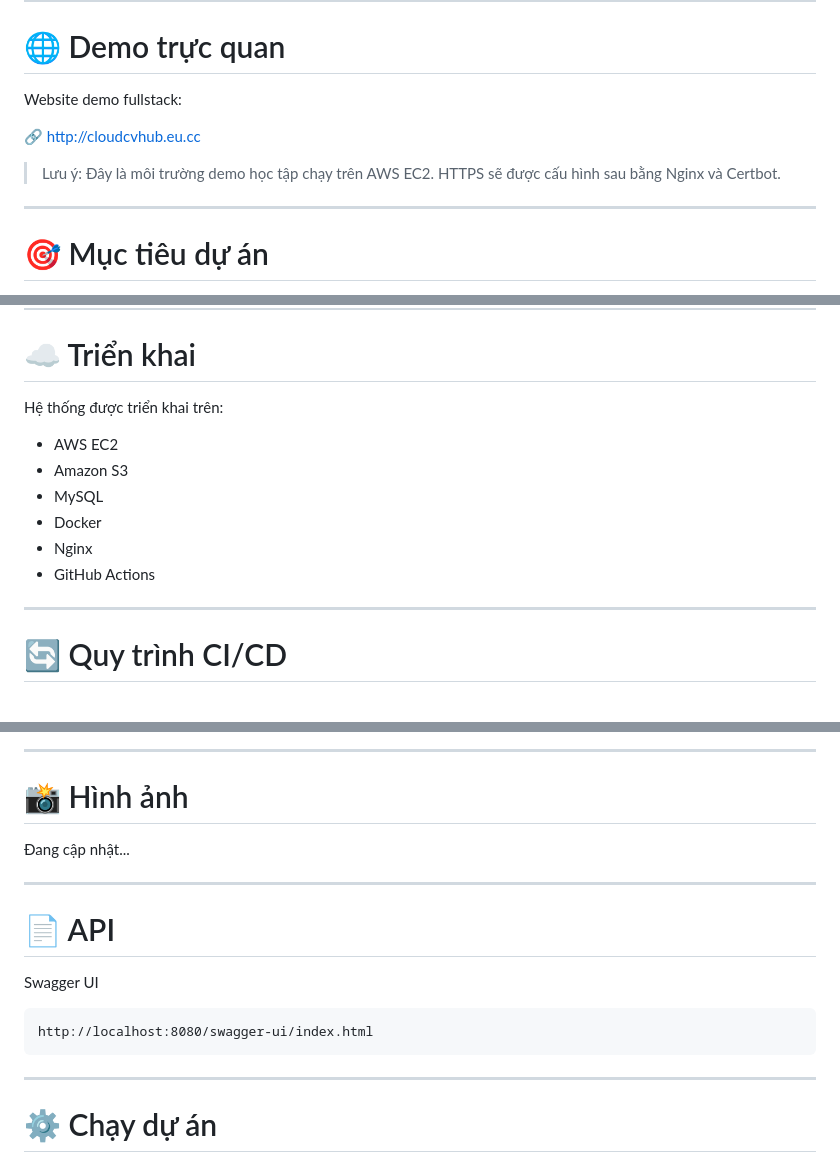
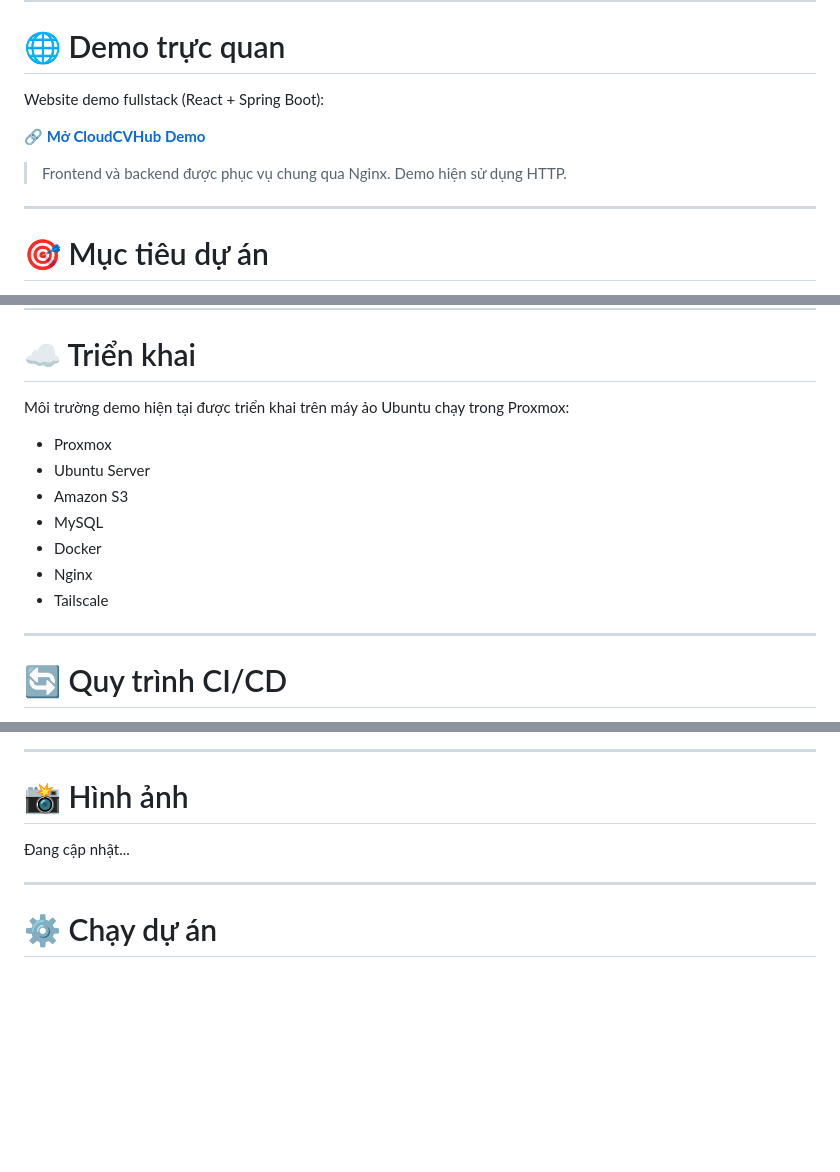
Before and after one commit to quoczai22/CloudCVHub, a Markdown page: README.md, 3 parts joined by grey strips. Drawn GitHub-style; blank space fills up the shorter version.

Commit message:
cap-nhat-readme-demo

````diff
--- a/README.md
+++ b/README.md
@@ -17,11 +17,11 @@ Qua đó giúp sinh viên thực hành toàn bộ quy trình từ phân tích, t
 
 # 🌐 Demo trực quan
 
-Website demo fullstack:
+Website demo fullstack (React + Spring Boot):
 
-🔗 [http://cloudcvhub.eu.cc](http://cloudcvhub.eu.cc)
+🔗 **[Mở CloudCVHub Demo](http://cloudcvhub.eu.cc)**
 
-> Lưu ý: Đây là môi trường demo học tập chạy trên AWS EC2. HTTPS sẽ được cấu hình sau bằng Nginx và Certbot.
+> Frontend và backend được phục vụ chung qua Nginx. Demo hiện sử dụng HTTP.
 
 ---
 
@@ -132,14 +132,15 @@ CloudWatch
 
 # ☁️ Triển khai
 
-Hệ thống được triển khai trên:
+Môi trường demo hiện tại được triển khai trên máy ảo Ubuntu chạy trong Proxmox:
 
-- AWS EC2
+- Proxmox
+- Ubuntu Server
 - Amazon S3
 - MySQL
 - Docker
 - Nginx
-- GitHub Actions
+- Tailscale
 
 ---
 
@@ -212,16 +213,6 @@ Giám sát CloudWatch
 
 ---
 
-# 📄 API
-
-Swagger UI
-
-```
-http://localhost:8080/swagger-ui/index.html
-```
-
----
-
 # ⚙️ Chạy dự án
 
 ## Backend
````
